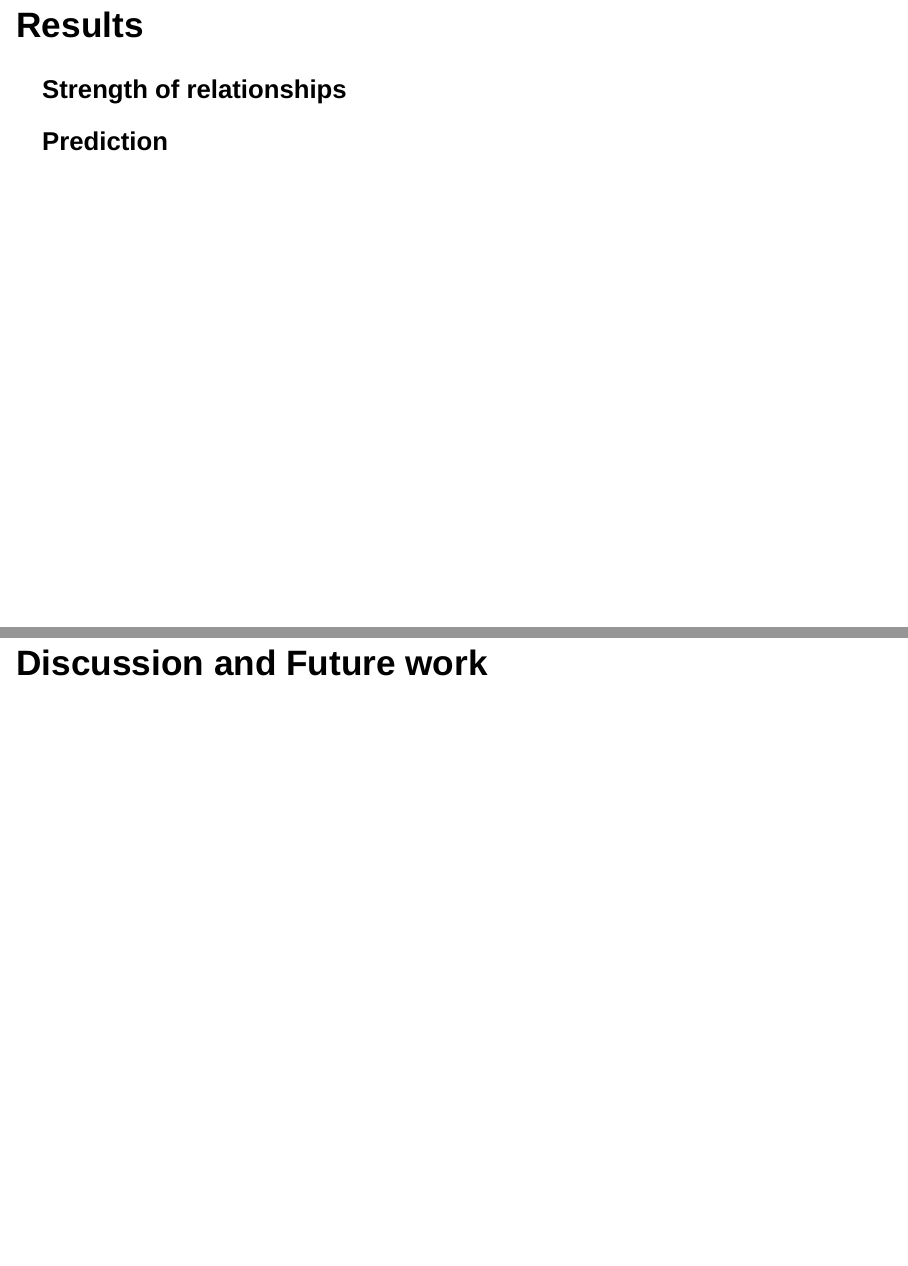
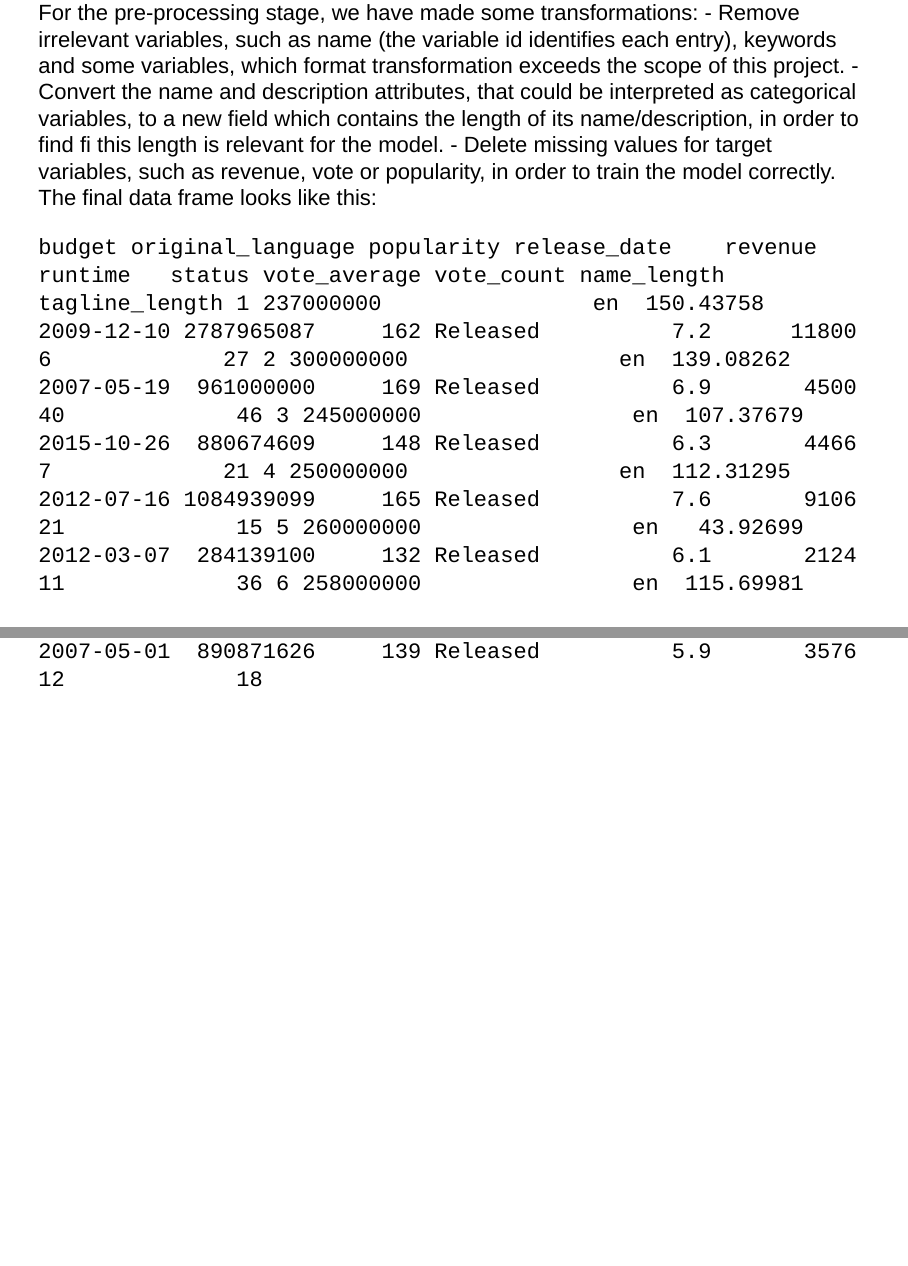
Before and after one commit to eduayme/data-processes-gr8, an R Markdown document (final-project.Rmd): pages 23 and 24 of 24 before the commit and pages 22 and 23 of 25 after it, joined at a grey line. Rendered offline with R 4.5, knitr and Pandoc, with nearby package versions; drawn as Slidy slides in place of the format the file asks for; some code elsewhere in the file could not run offline.

Commit message:
Añadida descripcion de pre-processing

```diff
--- a/final-project.Rmd
+++ b/final-project.Rmd
@@ -390,6 +390,22 @@ Question 8) Finally we will see if the release year influences in the popularity
 
 ### Prediction
 
+For the pre-processing stage, we have made some transformations:
+ - Remove irrelevant variables, such as name (the variable id identifies each entry), keywords and some variables, which format transformation exceeds the scope of this project.
+- Convert the name and description attributes, that could be interpreted as categorical variables, to a new field which contains the length of its name/description, in order to find fi this length is relevant for the model.
+- Delete missing values for target variables, such as revenue, vote or popularity, in order to train the model correctly.
+The final data frame looks like this:
+
+``
+     budget original_language popularity release_date    revenue runtime   status vote_average vote_count name_length tagline_length
+1 237000000                en  150.43758   2009-12-10 2787965087     162 Released          7.2      11800           6             27
+2 300000000                en  139.08262   2007-05-19  961000000     169 Released          6.9       4500          40             46
+3 245000000                en  107.37679   2015-10-26  880674609     148 Released          6.3       4466           7             21
+4 250000000                en  112.31295   2012-07-16 1084939099     165 Released          7.6       9106          21             15
+5 260000000                en   43.92699   2012-03-07  284139100     132 Released          6.1       2124          11             36
+6 258000000                en  115.69981   2007-05-01  890871626     139 Released          5.9       3576          12             18
+``
+
 ## Results
 
 ### Strength of relationships
```
